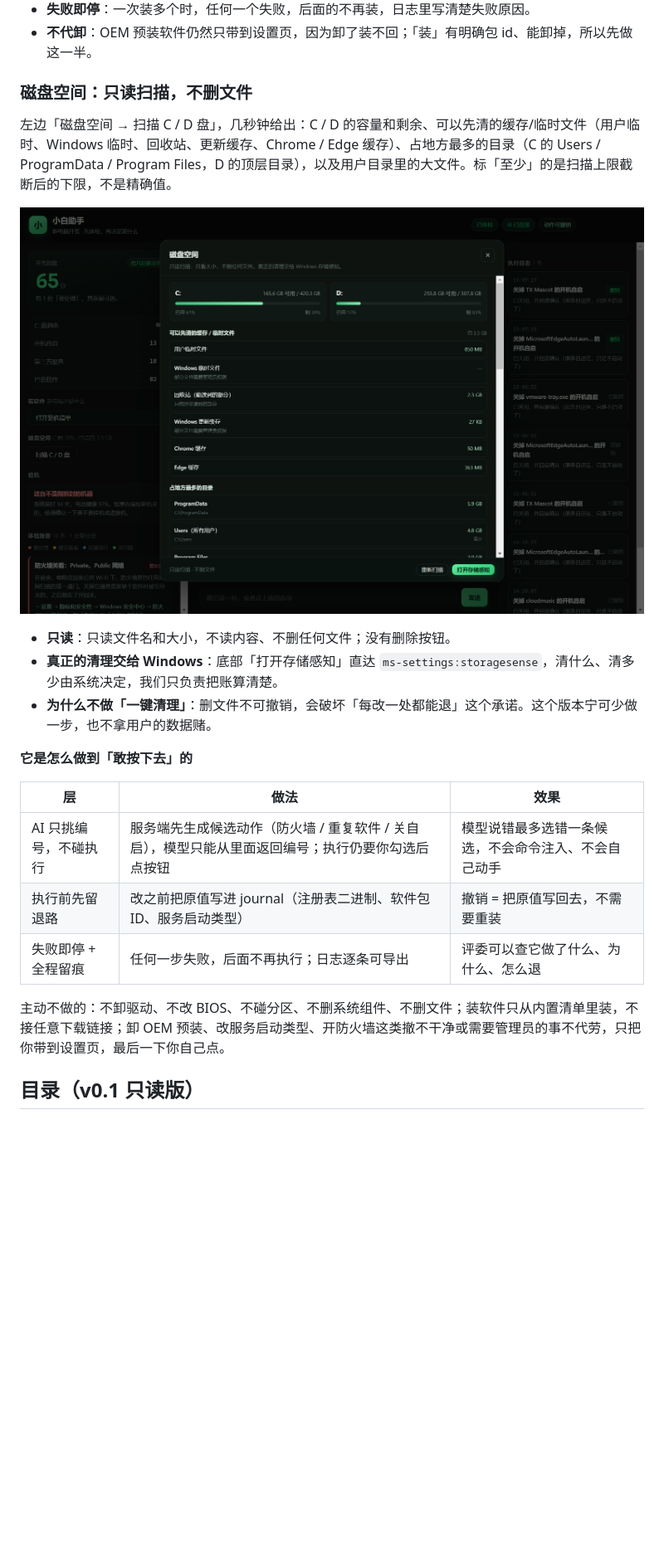
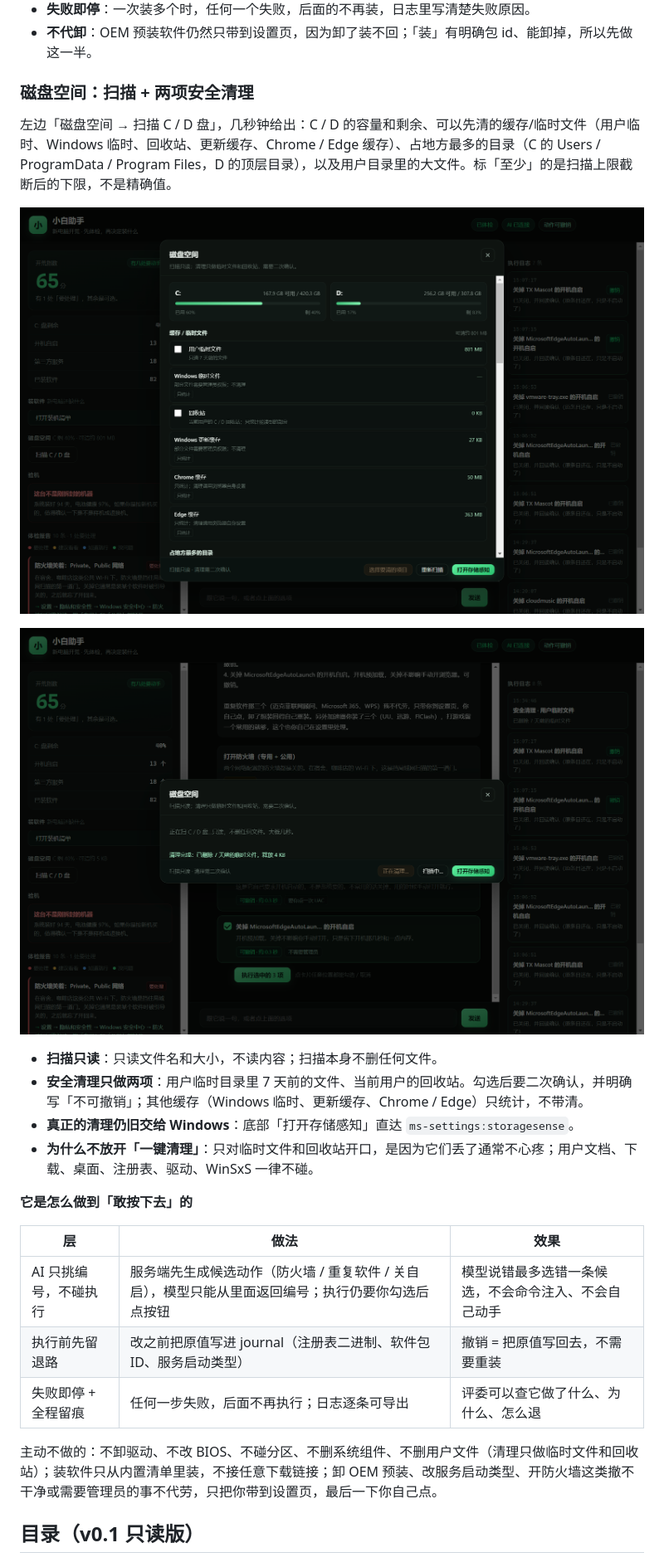
Before and after one commit to NI-haoyang/kaiguang, a Markdown page: README.md, the part around one of its changes. Shown at 83% size. GitHub-like rendering; pictures changed too: docs/img/agent-clean.png (added), docs/img/agent-disk.png; blank space fills up the shorter version.

Commit message:
v0.2.14: safe cleanup for old temp files and current user recycle bin

```diff
--- a/README.md
+++ b/README.md
@@ -50,7 +50,7 @@
 - **失败即停**：一次装多个时，任何一个失败，后面的不再装，日志里写清楚失败原因。
 - **不代卸**：OEM 预装软件仍然只带到设置页，因为卸了装不回；「装」有明确包 id、能卸掉，所以先做这一半。
 
-### 磁盘空间：只读扫描，不删文件
+### 磁盘空间：扫描 + 两项安全清理
 
 左边「磁盘空间 → 扫描 C / D 盘」，几秒钟给出：C / D 的容量和剩余、可以先清的缓存/临时文件（用户临时、Windows 临时、回收站、更新缓存、Chrome / Edge 缓存）、占地方最多的目录（C 的 Users / ProgramData / Program Files，D 的顶层目录），以及用户目录里的大文件。标「至少」的是扫描上限截断后的下限，不是精确值。
 
@@ -58,7 +58,10 @@
 
-- **只读**：只读文件名和大小，不读内容、不删任何文件；没有删除按钮。
-- **真正的清理交给 Windows**：底部「打开存储感知」直达 `ms-settings:storagesense`，清什么、清多少由系统决定，我们只负责把账算清楚。
-- **为什么不做「一键清理」**：删文件不可撤销，会破坏「每改一处都能退」这个承诺。这个版本宁可少做一步，也不拿用户的数据赌。
+![安全清理：二次确认后逐项执行](docs/img/agent-clean.png)
+
+- **扫描只读**：只读文件名和大小，不读内容；扫描本身不删任何文件。
+- **安全清理只做两项**：用户临时目录里 7 天前的文件、当前用户的回收站。勾选后要二次确认，并明确写「不可撤销」；其他缓存（Windows 临时、更新缓存、Chrome / Edge）只统计，不带清。
+- **真正的清理仍旧交给 Windows**：底部「打开存储感知」直达 `ms-settings:storagesense`。
+- **为什么不放开「一键清理」**：只对临时文件和回收站开口，是因为它们丢了通常不心疼；用户文档、下载、桌面、注册表、驱动、WinSxS 一律不碰。
 
 **它是怎么做到「敢按下去」的**
 
@@ -68,7 +71,7 @@
 | 执行前先留退路 | 改之前把原值写进 journal（注册表二进制、软件包 ID、服务启动类型） | 撤销 = 把原值写回去，不需要重装 |
 | 失败即停 + 全程留痕 | 任何一步失败，后面不再执行；日志逐条可导出 | 评委可以查它做了什么、为什么、怎么退 |
 
-主动不做的：不卸驱动、不改 BIOS、不碰分区、不删系统组件、不删文件；装软件只从内置清单里装，不接任意下载链接；卸 OEM 预装、改服务启动类型、开防火墙这类撤不干净或需要管理员的事不代劳，只把你带到设置页，最后一下你自己点。
+主动不做的：不卸驱动、不改 BIOS、不碰分区、不删系统组件、不删用户文件（清理只做临时文件和回收站）；装软件只从内置清单里装，不接任意下载链接；卸 OEM 预装、改服务启动类型、开防火墙这类撤不干净或需要管理员的事不代劳，只把你带到设置页，最后一下你自己点。
 
 ## 目录（v0.1 只读版）
 
```
Also changed, not shown: other parts of README.md (+3 -3 lines), docs/报名提交.md (+4 -4 lines), 13 other files.
